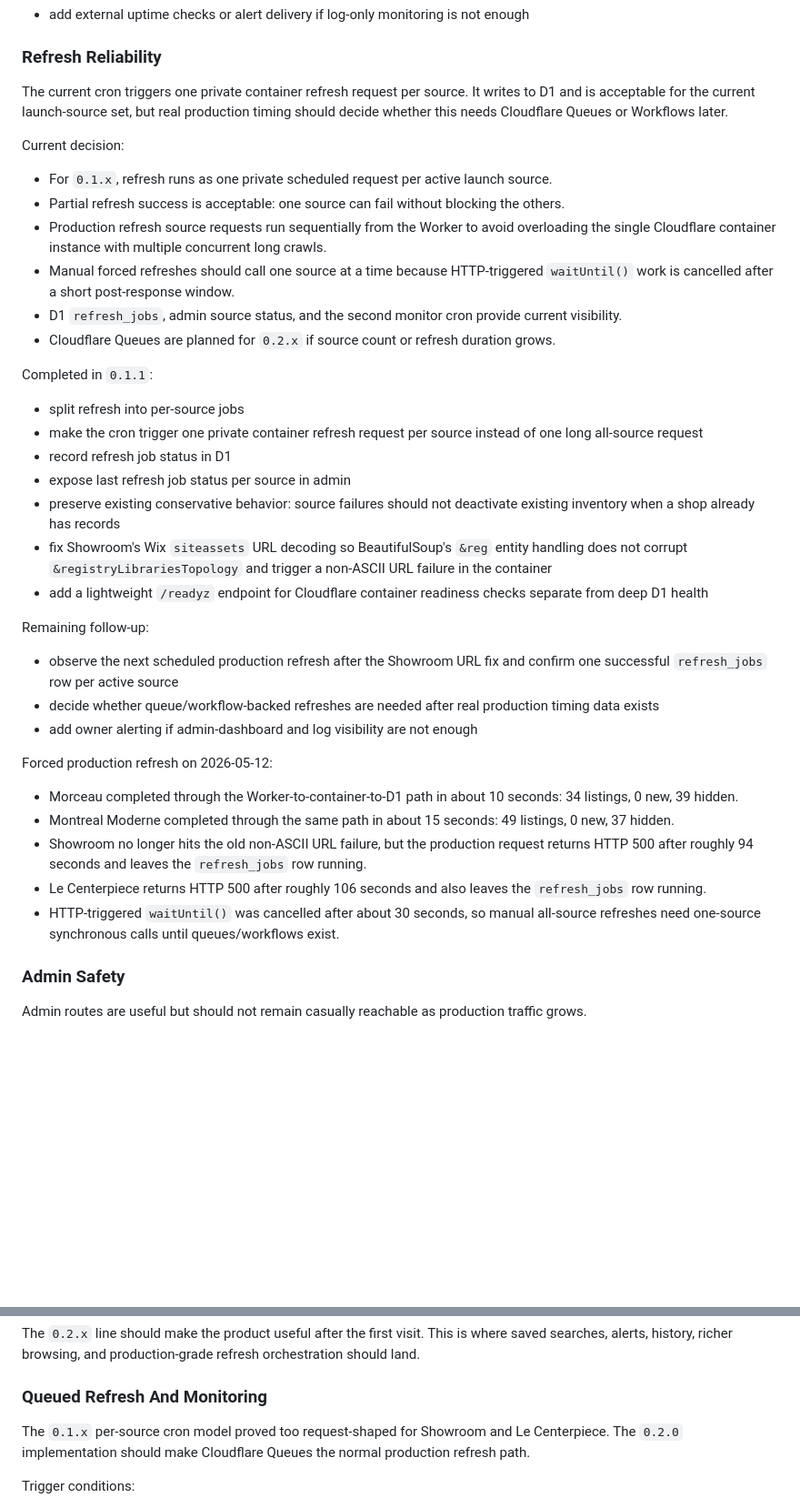
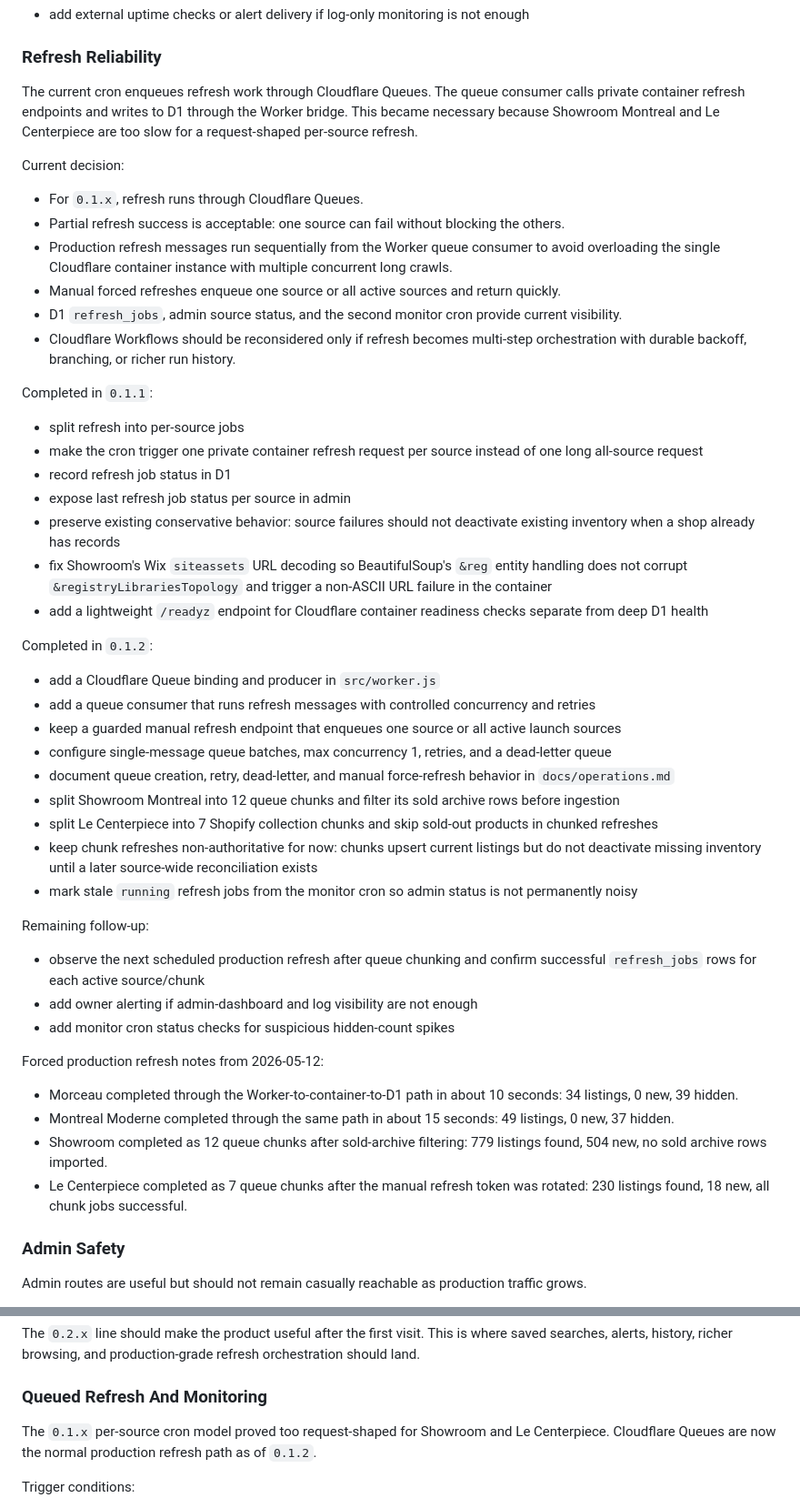
Before and after one commit to dlq/mcm-montreal, a Markdown page: plan.md, 2 parts joined by grey strips. Shown at 91% size. Rendered like a GitHub page; blank space fills up the shorter version.

Commit message:
Update roadmap for queued refresh release

```diff
--- a/plan.md
+++ b/plan.md
@@ -137,20 +140,20 @@ Remaining follow-up:
 
 ### Refresh Reliability
 
-The current cron triggers one private container refresh request per source. It writes to D1 and is
-acceptable for the current launch-source set, but real production timing should decide whether this
-needs Cloudflare Queues or Workflows later.
+The current cron enqueues refresh work through Cloudflare Queues. The queue consumer calls private
+container refresh endpoints and writes to D1 through the Worker bridge. This became necessary
+because Showroom Montreal and Le Centerpiece are too slow for a request-shaped per-source refresh.
 
 Current decision:
 
-- For `0.1.x`, refresh runs as one private scheduled request per active launch source.
+- For `0.1.x`, refresh runs through Cloudflare Queues.
 - Partial refresh success is acceptable: one source can fail without blocking the others.
-- Production refresh source requests run sequentially from the Worker to avoid overloading the
-  single Cloudflare container instance with multiple concurrent long crawls.
-- Manual forced refreshes should call one source at a time because HTTP-triggered `waitUntil()` work
-  is cancelled after a short post-response window.
+- Production refresh messages run sequentially from the Worker queue consumer to avoid overloading
+  the single Cloudflare container instance with multiple concurrent long crawls.
+- Manual forced refreshes enqueue one source or all active sources and return quickly.
 - D1 `refresh_jobs`, admin source status, and the second monitor cron provide current visibility.
-- Cloudflare Queues are planned for `0.2.x` if source count or refresh duration grows.
+- Cloudflare Workflows should be reconsidered only if refresh becomes multi-step orchestration with
+  durable backoff, branching, or richer run history.
 
 Completed in `0.1.1`:
 
@@ -166,25 +169,38 @@ Completed in `0.1.1`:
 - add a lightweight `/readyz` endpoint for Cloudflare container readiness checks separate from deep
   D1 health
 
+Completed in `0.1.2`:
+
+- add a Cloudflare Queue binding and producer in `src/worker.js`
+- add a queue consumer that runs refresh messages with controlled concurrency and retries
+- keep a guarded manual refresh endpoint that enqueues one source or all active launch sources
+- configure single-message queue batches, max concurrency 1, retries, and a dead-letter queue
+- document queue creation, retry, dead-letter, and manual force-refresh behavior in
+  `docs/operations.md`
+- split Showroom Montreal into 12 queue chunks and filter its sold archive rows before ingestion
+- split Le Centerpiece into 7 Shopify collection chunks and skip sold-out products in chunked
+  refreshes
+- keep chunk refreshes non-authoritative for now: chunks upsert current listings but do not
+  deactivate missing inventory until a later source-wide reconciliation exists
+- mark stale `running` refresh jobs from the monitor cron so admin status is not permanently noisy
+
 Remaining follow-up:
 
-- observe the next scheduled production refresh after the Showroom URL fix and confirm one
-  successful `refresh_jobs` row per active source
-- decide whether queue/workflow-backed refreshes are needed after real production timing data exists
+- observe the next scheduled production refresh after queue chunking and confirm successful
+  `refresh_jobs` rows for each active source/chunk
 - add owner alerting if admin-dashboard and log visibility are not enough
+- add monitor cron status checks for suspicious hidden-count spikes
 
-Forced production refresh on 2026-05-12:
+Forced production refresh notes from 2026-05-12:
 
 - Morceau completed through the Worker-to-container-to-D1 path in about 10 seconds: 34 listings, 0
   new, 39 hidden.
 - Montreal Moderne completed through the same path in about 15 seconds: 49 listings, 0 new, 37
   hidden.
-- Showroom no longer hits the old non-ASCII URL failure, but the production request returns HTTP
-  500 after roughly 94 seconds and leaves the `refresh_jobs` row running.
-- Le Centerpiece returns HTTP 500 after roughly 106 seconds and also leaves the `refresh_jobs` row
-  running.
-- HTTP-triggered `waitUntil()` was cancelled after about 30 seconds, so manual all-source refreshes
-  need one-source synchronous calls until queues/workflows exist.
+- Showroom completed as 12 queue chunks after sold-archive filtering: 779 listings found, 504 new,
+  no sold archive rows imported.
+- Le Centerpiece completed as 7 queue chunks after the manual refresh token was rotated: 230 listings
+  found, 18 new, all chunk jobs successful.
 
 ### Admin Safety
 
@@ -286,8 +302,8 @@ alerts, history, richer browsing, and production-grade refresh orchestration sho
 
 ### Queued Refresh And Monitoring
 
-The `0.1.x` per-source cron model proved too request-shaped for Showroom and Le Centerpiece. The
-`0.2.0` implementation should make Cloudflare Queues the normal production refresh path.
+The `0.1.x` per-source cron model proved too request-shaped for Showroom and Le Centerpiece.
+Cloudflare Queues are now the normal production refresh path as of `0.1.2`.
 
 Trigger conditions:
 
```
Also changed, not shown: other parts of plan.md (+15 -16 lines).
